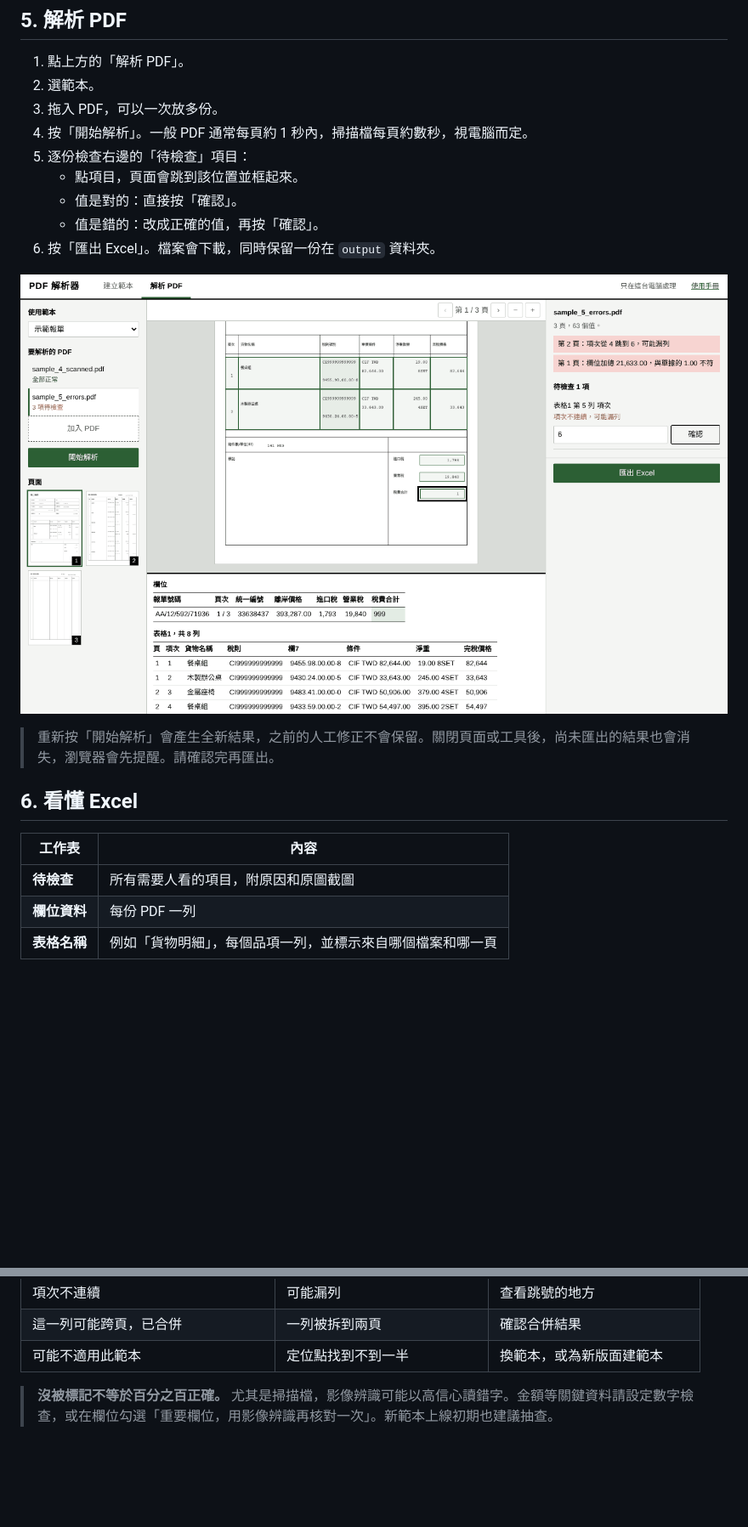
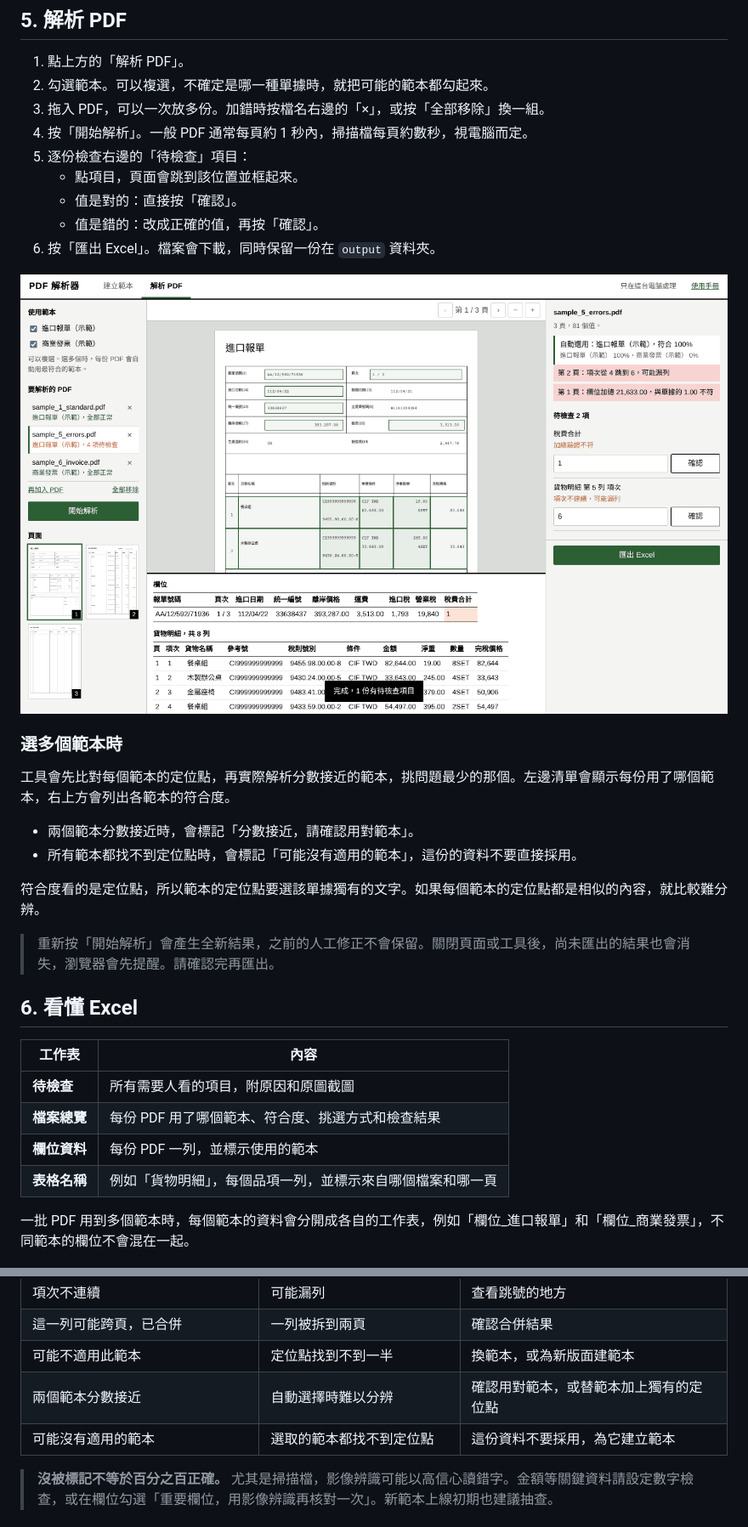
Before and after one commit to fred0620/pdf-mapper, a Markdown page: docs/使用手冊.md, 2 parts joined by grey strips. Shown at 85% size. Drawn GitHub-style; pictures changed too: docs/images/10-run.png; blank space fills up the shorter version.

```diff
--- a/docs/使用手冊.md
+++ b/docs/使用手冊.md
@@ -158,8 +168,8 @@
 ## 5. 解析 PDF
 
 1. 點上方的「解析 PDF」。
-2. 選範本。
-3. 拖入 PDF，可以一次放多份。
+2. 勾選範本。可以複選，不確定是哪一種單據時，就把可能的範本都勾起來。
+3. 拖入 PDF，可以一次放多份。加錯時按檔名右邊的「×」，或按「全部移除」換一組。
 4. 按「開始解析」。一般 PDF 通常每頁約 1 秒內，掃描檔每頁約數秒，視電腦而定。
 5. 逐份檢查右邊的「待檢查」項目：
    - 點項目，頁面會跳到該位置並框起來。
@@ -169,6 +179,15 @@
 
 ![檢查並修正結果](images/10-run.png)
 
+### 選多個範本時
+
+工具會先比對每個範本的定位點，再實際解析分數接近的範本，挑問題最少的那個。左邊清單會顯示每份用了哪個範本，右上方會列出各範本的符合度。
+
+- 兩個範本分數接近時，會標記「分數接近，請確認用對範本」。
+- 所有範本都找不到定位點時，會標記「可能沒有適用的範本」，這份的資料不要直接採用。
+
+符合度看的是定位點，所以範本的定位點要選該單據獨有的文字。如果每個範本的定位點都是相似的內容，就比較難分辨。
+
 > 重新按「開始解析」會產生全新結果，之前的人工修正不會保留。關閉頁面或工具後，尚未匯出的結果也會消失，瀏覽器會先提醒。請確認完再匯出。
 
 ## 6. 看懂 Excel
@@ -176,8 +195,11 @@
 | 工作表 | 內容 |
 |---|---|
 | **待檢查** | 所有需要人看的項目，附原因和原圖截圖 |
-| **欄位資料** | 每份 PDF 一列 |
+| **檔案總覽** | 每份 PDF 用了哪個範本、符合度、挑選方式和檢查結果 |
+| **欄位資料** | 每份 PDF 一列，並標示使用的範本 |
 | **表格名稱** | 例如「貨物明細」，每個品項一列，並標示來自哪個檔案和哪一頁 |
+
+一批 PDF 用到多個範本時，每個範本的資料會分開成各自的工作表，例如「欄位_進口報單」和「欄位_商業發票」，不同範本的欄位不會混在一起。
 
 ![待檢查工作表](images/11-excel.png)
 
@@ -208,6 +230,8 @@
 | 項次不連續 | 可能漏列 | 查看跳號的地方 |
 | 這一列可能跨頁，已合併 | 一列被拆到兩頁 | 確認合併結果 |
 | 可能不適用此範本 | 定位點找到不到一半 | 換範本，或為新版面建範本 |
+| 兩個範本分數接近 | 自動選擇時難以分辨 | 確認用對範本，或替範本加上獨有的定位點 |
+| 可能沒有適用的範本 | 選取的範本都找不到定位點 | 這份資料不要採用，為它建立範本 |
 
 > **沒被標記不等於百分之百正確。** 尤其是掃描檔，影像辨識可能以高信心讀錯字。金額等關鍵資料請設定數字檢查，或在欄位勾選「重要欄位，用影像辨識再核對一次」。新範本上線初期也建議抽查。
 
```
Also changed, not shown: other parts of docs/使用手冊.md (+17 -4 lines), README.md (+2 -2 lines), docs/images/12-docs.png (added), 13 other files.
